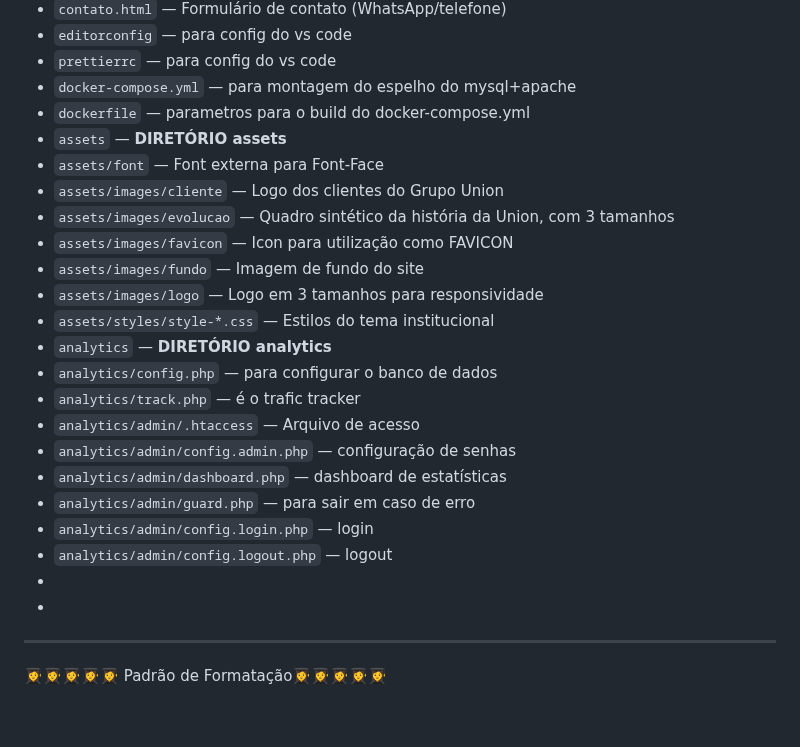
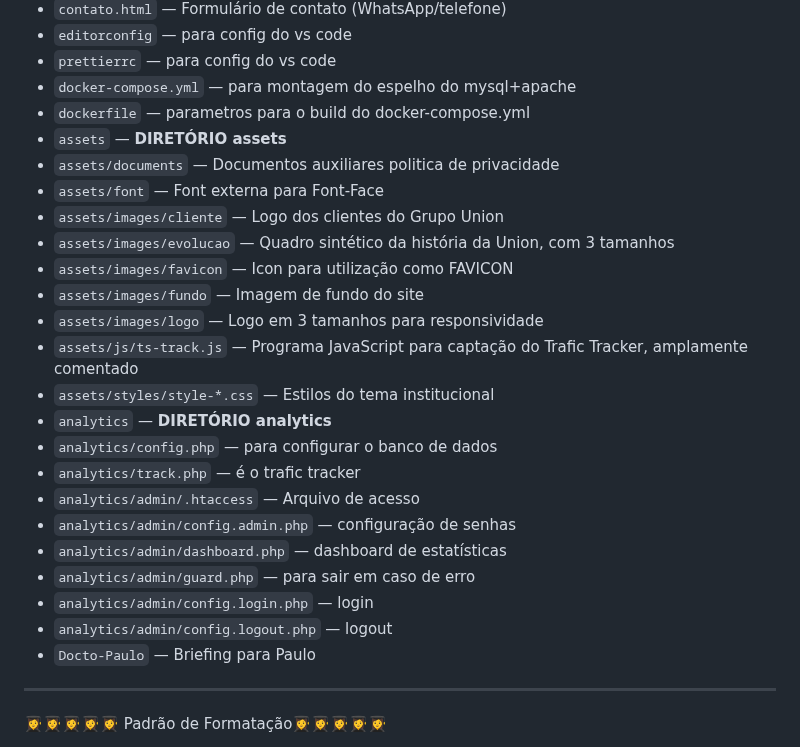
Before and after one commit to gioagostineli/ThermoSafe, a Markdown page: README.md, the part around the change. Rendered like a GitHub page; blank space fills up the shorter version.

```diff
--- a/README.md
+++ b/README.md
@@ -69,12 +69,14 @@ http://localhost:8081			phpMyAdmin
 - `docker-compose.yml` — para montagem do espelho do mysql+apache
 - `dockerfile` — parametros para o build do docker-compose.yml
 - `assets` — **DIRETÓRIO assets**
+- `assets/documents` — Documentos auxiliares politica de privacidade
 - `assets/font` — Font externa para Font-Face
 - `assets/images/cliente` — Logo dos clientes do Grupo Union
 - `assets/images/evolucao` — Quadro sintético da história da Union, com 3 tamanhos
 - `assets/images/favicon` — Icon para utilização como FAVICON
 - `assets/images/fundo` — Imagem de fundo do site
 - `assets/images/logo` — Logo em 3 tamanhos para responsividade
+- `assets/js/ts-track.js` — Programa JavaScript para captação do Trafic Tracker, amplamente comentado
 - `assets/styles/style-*.css` — Estilos do tema institucional
 - `analytics` — **DIRETÓRIO analytics**
 - `analytics/config.php` — para configurar o banco de dados
@@ -85,8 +87,7 @@ http://localhost:8081			phpMyAdmin
 - `analytics/admin/guard.php` — para sair em caso de erro
 - `analytics/admin/config.login.php` — login
 - `analytics/admin/config.logout.php` — logout
--
--
+- `Docto-Paulo` — Briefing para Paulo
 
 ---
 👩‍🎓👩‍🎓👩‍🎓👩‍🎓👩‍🎓 Padrão de Formatação👩‍🎓👩‍🎓👩‍🎓👩‍🎓👩‍🎓
```
